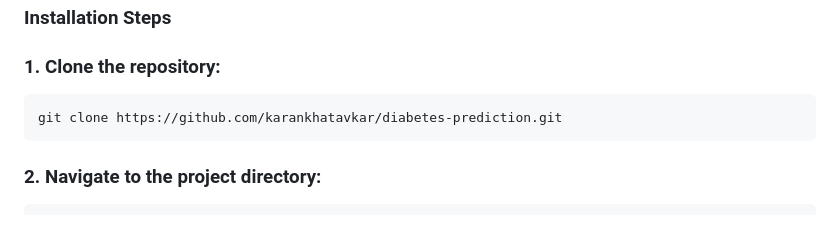
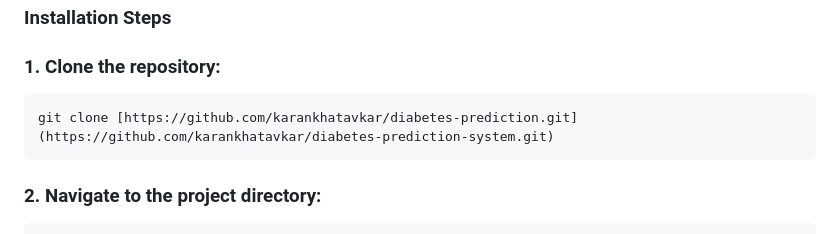
Before and after one commit to karankhatavkar/diabetes-prediction-system, a Markdown page: README.md, the part around the change. Drawn GitHub-style.

````diff
--- a/README.md
+++ b/README.md
@@ -159,7 +159,7 @@ if __name__ == '__main__':
 ### 1. Clone the repository:
 
 ```bash
-git clone https://github.com/karankhatavkar/diabetes-prediction.git
+git clone [https://github.com/karankhatavkar/diabetes-prediction.git](https://github.com/karankhatavkar/diabetes-prediction-system.git)
 ```
 
 ### 2. Navigate to the project directory:
````
